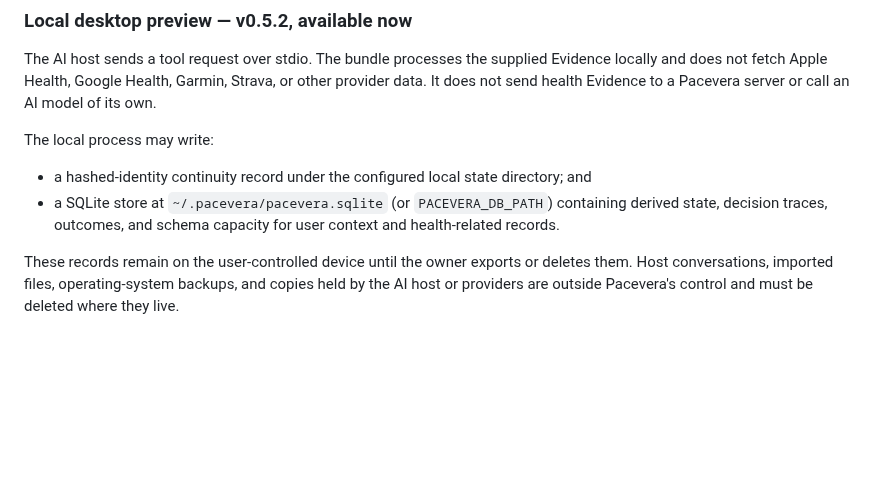
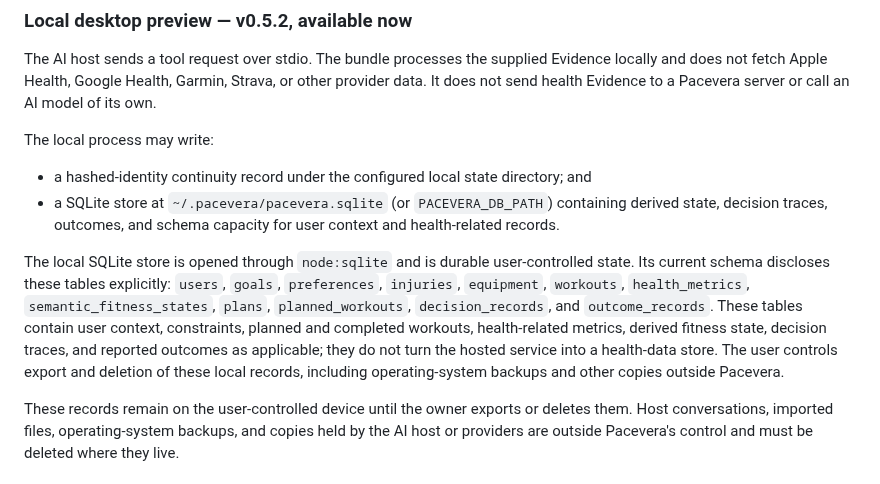
Before and after one commit to henryyeh182/evidra, a Markdown page: PRIVACY.md, the part around one of its changes. Rendered like a GitHub page; blank space fills up the shorter version.

Commit message:
Sync privacy policy durable store disclosure

```diff
--- a/PRIVACY.md
+++ b/PRIVACY.md
@@ -47,6 +47,15 @@ The local process may write:
 
 - a hashed-identity continuity record under the configured local state directory; and
 - a SQLite store at `~/.pacevera/pacevera.sqlite` (or `PACEVERA_DB_PATH`) containing derived state, decision traces, outcomes, and schema capacity for user context and health-related records.
+
+The local SQLite store is opened through `node:sqlite` and is durable user-controlled state.
+Its current schema discloses these tables explicitly: `users`, `goals`, `preferences`,
+`injuries`, `equipment`, `workouts`, `health_metrics`, `semantic_fitness_states`, `plans`,
+`planned_workouts`, `decision_records`, and `outcome_records`. These tables contain user
+context, constraints, planned and completed workouts, health-related metrics, derived
+fitness state, decision traces, and reported outcomes as applicable; they do not turn the
+hosted service into a health-data store. The user controls export and deletion of these
+local records, including operating-system backups and other copies outside Pacevera.
 
 These records remain on the user-controlled device until the owner exports or deletes them. Host conversations, imported files, operating-system backups, and copies held by the AI host or providers are outside Pacevera's control and must be deleted where they live.
 
```
Also changed, not shown: other parts of PRIVACY.md (+4 -4 lines).
